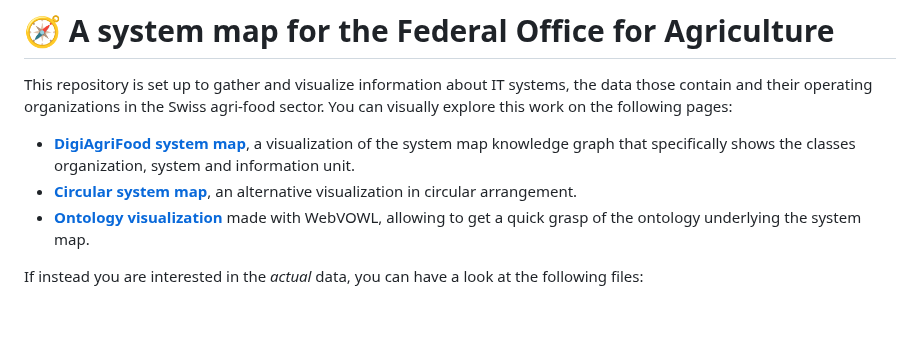
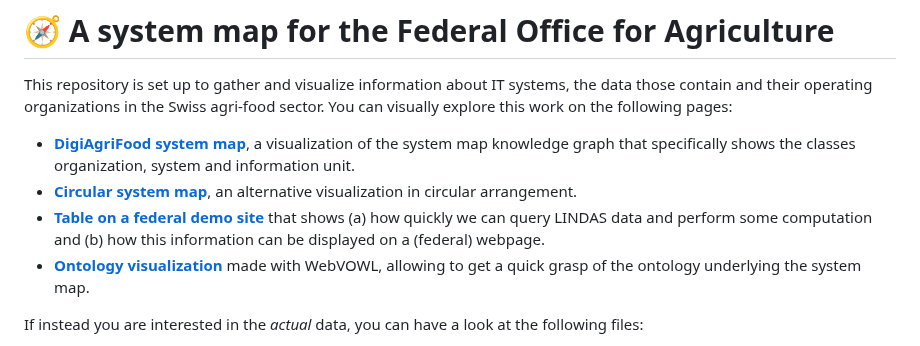
Before and after one commit to blw-ofag-ufag/system-map, a Markdown page: README.md, the part around the change. GitHub-like rendering; blank space fills up the shorter version.

Commit message:
Add link to federal example site with table

```diff
--- a/README.md
+++ b/README.md
@@ -4,6 +4,7 @@ This repository is set up to gather and visualize information about IT systems,
 
 - [**DigiAgriFood system map**](https://blw-ofag-ufag.github.io/system-map/index.html?lang=de), a visualization of the system map knowledge graph that specifically shows the classes organization, system and information unit.
 - [**Circular system map**](https://blw-ofag-ufag.github.io/system-map/circle), an alternative visualization in circular arrangement.
+- [**Table on a federal demo site**](https://blw-ofag-ufag.github.io/system-map/table/) that shows (a) how quickly we can query LINDAS data and perform some computation and (b) how this information can be displayed on a (federal) webpage.
 - [**Ontology visualization**](https://service.tib.eu/webvowl/#iri=https://raw.githubusercontent.com/blw-ofag-ufag/system-map/refs/heads/main/ontology.ttl) made with WebVOWL, allowing to get a quick grasp of the ontology underlying the system map.
 
 If instead you are interested in the *actual* data, you can have a look at the following files:
```
